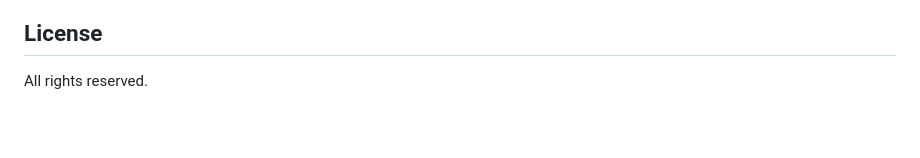
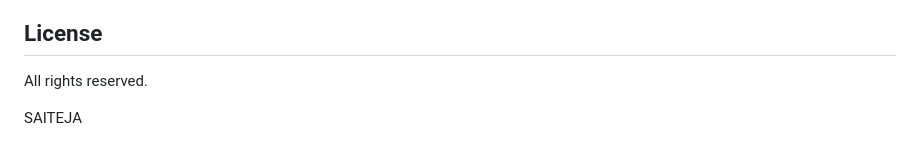
Before and after one commit to SaitejaKommi/clearpath-support-chatbot, a Markdown page: README.md, the part around the change. Rendered like a GitHub page; blank space fills up the shorter version.

Commit message:
Add name to README

```diff
--- a/README.md
+++ b/README.md
@@ -163,3 +163,5 @@ console.log(data.response);
 ## License
 
 All rights reserved.
+
+SAITEJA
```
